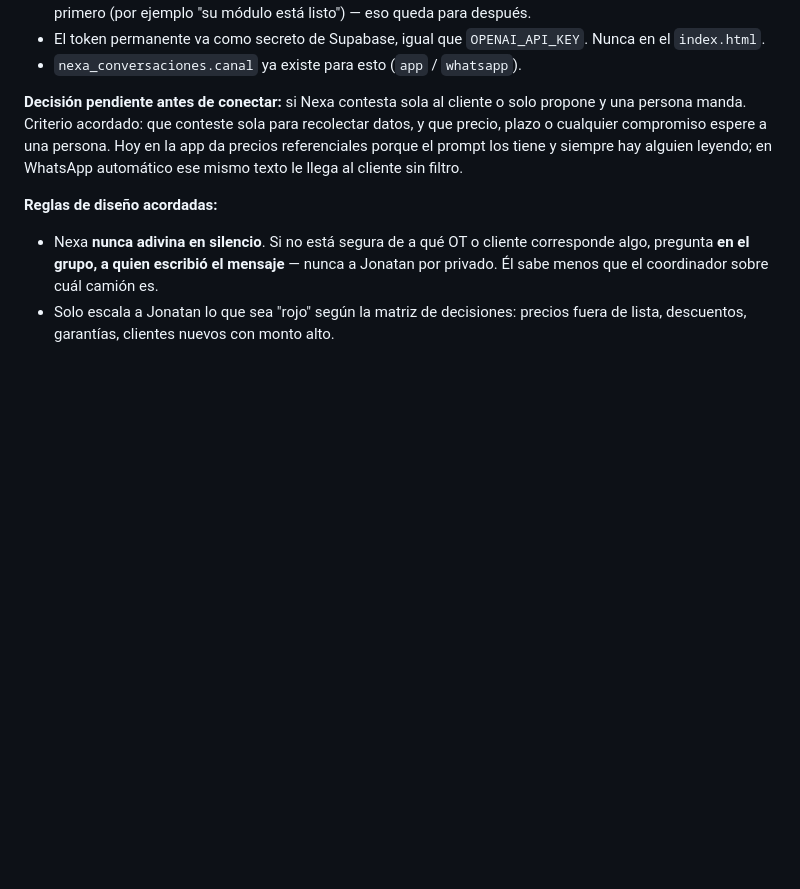
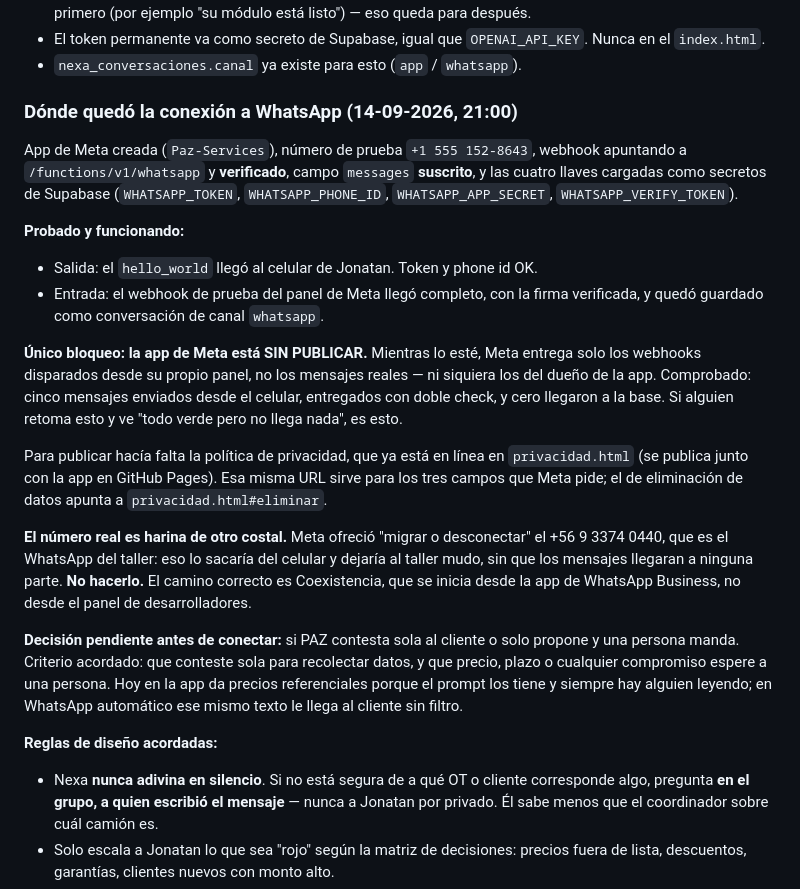
Before and after one commit to jonatoledojt-jpg/paz-taller, a Markdown page: CLAUDE.md, the part around the change. Rendered like a GitHub page; blank space fills up the shorter version.

Commit message:
CLAUDE.md: estado de la conexion a WhatsApp, el bloqueo es la app sin publicar

```diff
--- a/CLAUDE.md
+++ b/CLAUDE.md
@@ -462,7 +462,37 @@ Lo que sí aplica ahora (verificado el 14-09-2026):
   Nunca en el `index.html`.
 - `nexa_conversaciones.canal` ya existe para esto (`app` / `whatsapp`).
 
-**Decisión pendiente antes de conectar:** si Nexa contesta sola al cliente o
+### Dónde quedó la conexión a WhatsApp (14-09-2026, 21:00)
+
+App de Meta creada (`Paz-Services`), número de prueba `+1 555 152-8643`,
+webhook apuntando a `/functions/v1/whatsapp` y **verificado**, campo `messages`
+**suscrito**, y las cuatro llaves cargadas como secretos de Supabase
+(`WHATSAPP_TOKEN`, `WHATSAPP_PHONE_ID`, `WHATSAPP_APP_SECRET`,
+`WHATSAPP_VERIFY_TOKEN`).
+
+**Probado y funcionando:**
+- Salida: el `hello_world` llegó al celular de Jonatan. Token y phone id OK.
+- Entrada: el webhook de prueba del panel de Meta llegó completo, con la firma
+  verificada, y quedó guardado como conversación de canal `whatsapp`.
+
+**Único bloqueo: la app de Meta está SIN PUBLICAR.** Mientras lo esté, Meta
+entrega solo los webhooks disparados desde su propio panel, no los mensajes
+reales — ni siquiera los del dueño de la app. Comprobado: cinco mensajes
+enviados desde el celular, entregados con doble check, y cero llegaron a la
+base. Si alguien retoma esto y ve "todo verde pero no llega nada", es esto.
+
+Para publicar hacía falta la política de privacidad, que ya está en línea en
+`privacidad.html` (se publica junto con la app en GitHub Pages). Esa misma URL
+sirve para los tres campos que Meta pide; el de eliminación de datos apunta a
+`privacidad.html#eliminar`.
+
+**El número real es harina de otro costal.** Meta ofreció "migrar o
+desconectar" el +56 9 3374 0440, que es el WhatsApp del taller: eso lo sacaría
+del celular y dejaría al taller mudo, sin que los mensajes llegaran a ninguna
+parte. **No hacerlo.** El camino correcto es Coexistencia, que se inicia desde
+la app de WhatsApp Business, no desde el panel de desarrolladores.
+
+**Decisión pendiente antes de conectar:** si PAZ contesta sola al cliente o
 solo propone y una persona manda. Criterio acordado: que conteste sola para
 recolectar datos, y que precio, plazo o cualquier compromiso espere a una
 persona. Hoy en la app da precios referenciales porque el prompt los tiene y
```
